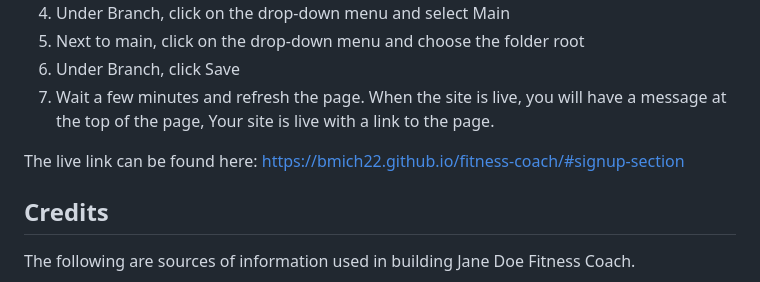
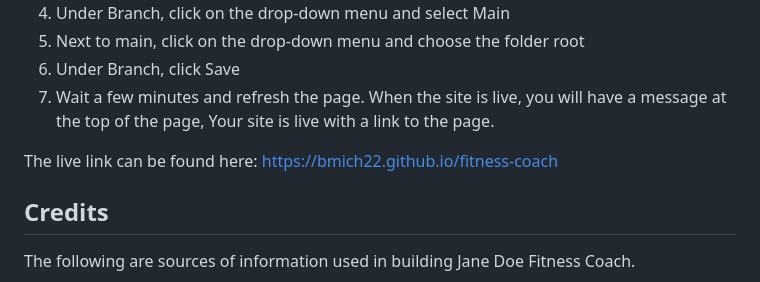
Before and after one commit to bmich22/fitness-coach, a Markdown page: README.md, the part around the change. GitHub-like rendering.

Commit message:
Edit link to live page on README

```diff
--- a/README.md
+++ b/README.md
@@ -82,7 +82,7 @@ The site was deployed to GitHub Pages with the following steps:
 1. Under Branch, click Save
 1. Wait a few minutes and refresh the page. When the site is live, you will have a message at the top of the page, Your site is live with a link to the page.
 
-The live link can be found here: https://bmich22.github.io/fitness-coach/#signup-section
+The live link can be found here: https://bmich22.github.io/fitness-coach
 
 ## Credits
 The following are sources of information used in building Jane Doe Fitness Coach.
```
